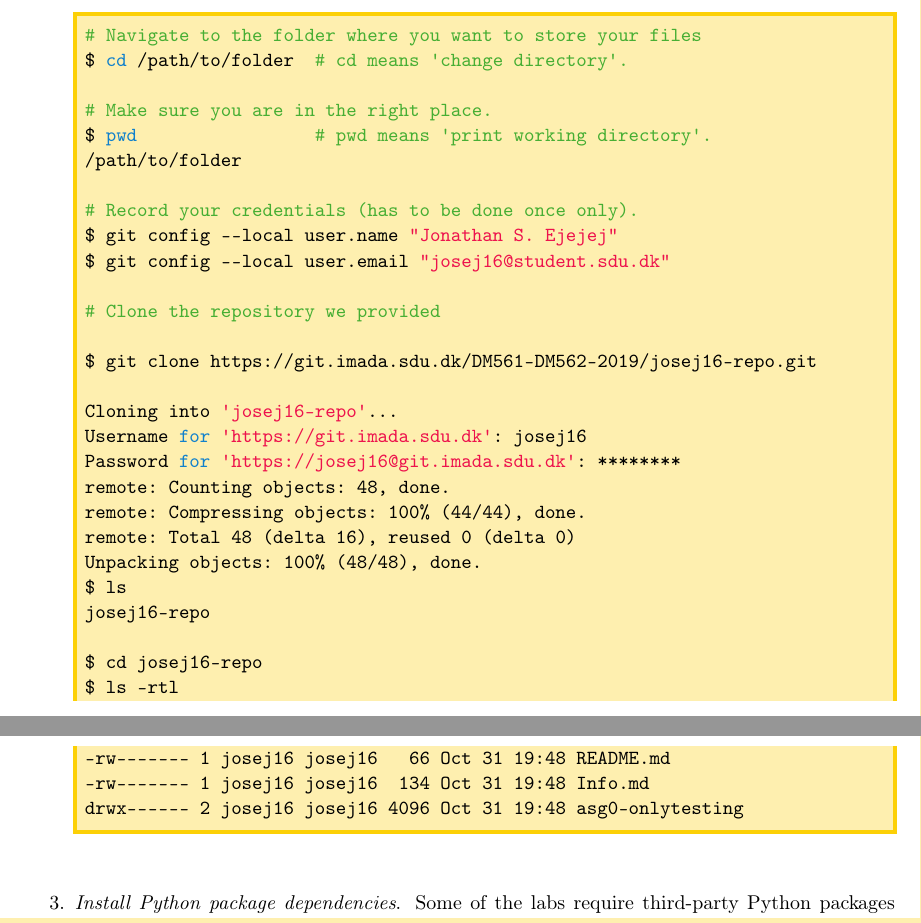
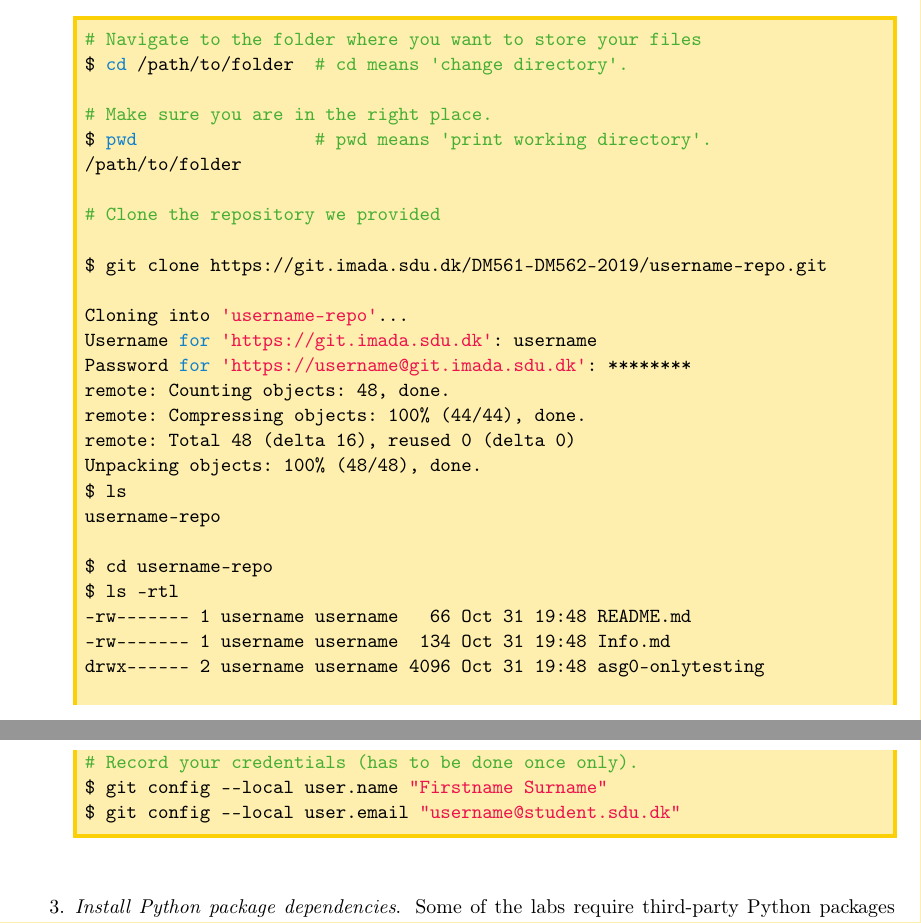
Before and after one commit to DM587/dm561.github.io, a LaTeX book (acme-material/Labs/GettingStarted.tex, which reads acme-material/Labs/Appendices/Setup/SetupStudent.tex): two parts of pages 3 and 4 of 7, joined at a grey line, cut so that both start at the same text. Compiled offline with pdfLaTeX; a LaTeX package or settings file that is missing is left out.

Commit message:
updated lec1

```diff
--- a/acme-material/Labs/Appendices/Setup/SetupStudent.tex
+++ b/acme-material/Labs/Appendices/Setup/SetupStudent.tex
@@ -82,29 +82,29 @@ $ <b<cd>b> /path/to/folder  # cd means 'change directory'.
 $ <b<pwd>b>                 # pwd means 'print working directory'.
 /path/to/folder
 
-# Record your credentials (has to be done once only).
-$ git config --local user.name "Jonathan S. Ejejej"
-$ git config --local user.email "josej16@student.sdu.dk"
-
 # Clone the repository we provided
 
-$ git clone https://git.imada.sdu.dk/DM561-DM562-2019/josej16-repo.git
+$ git clone https://git.imada.sdu.dk/DM561-DM562-2019/username-repo.git
 
-Cloning into 'josej16-repo'...
-Username for 'https://git.imada.sdu.dk': josej16
-Password for 'https://josej16@git.imada.sdu.dk': ********
+Cloning into 'username-repo'...
+Username for 'https://git.imada.sdu.dk': username
+Password for 'https://username@git.imada.sdu.dk': ********
 remote: Counting objects: 48, done.
 remote: Compressing objects: 100% (44/44), done.
 remote: Total 48 (delta 16), reused 0 (delta 0)
 Unpacking objects: 100% (48/48), done.
 $ ls
-josej16-repo
+username-repo
 
-$ cd josej16-repo
+$ cd username-repo
 $ ls -rtl
--rw------- 1 josej16 josej16   66 Oct 31 19:48 README.md
--rw------- 1 josej16 josej16  134 Oct 31 19:48 Info.md
-drwx------ 2 josej16 josej16 4096 Oct 31 19:48 asg0-onlytesting
+-rw------- 1 username username   66 Oct 31 19:48 README.md
+-rw------- 1 username username  134 Oct 31 19:48 Info.md
+drwx------ 2 username username 4096 Oct 31 19:48 asg0-onlytesting
+
+# Record your credentials (has to be done once only).
+$ git config --local user.name "Firstname Surname"
+$ git config --local user.email "username@student.sdu.dk"
 \end{lstlisting}
 
 
```
Also changed, not shown: acme-material/Labs/docs/PythonEssentials.pdf, acme-material/Labs/Appendices/Setup/SetupStudent.tex (6 more changed lines), 1 other file.
